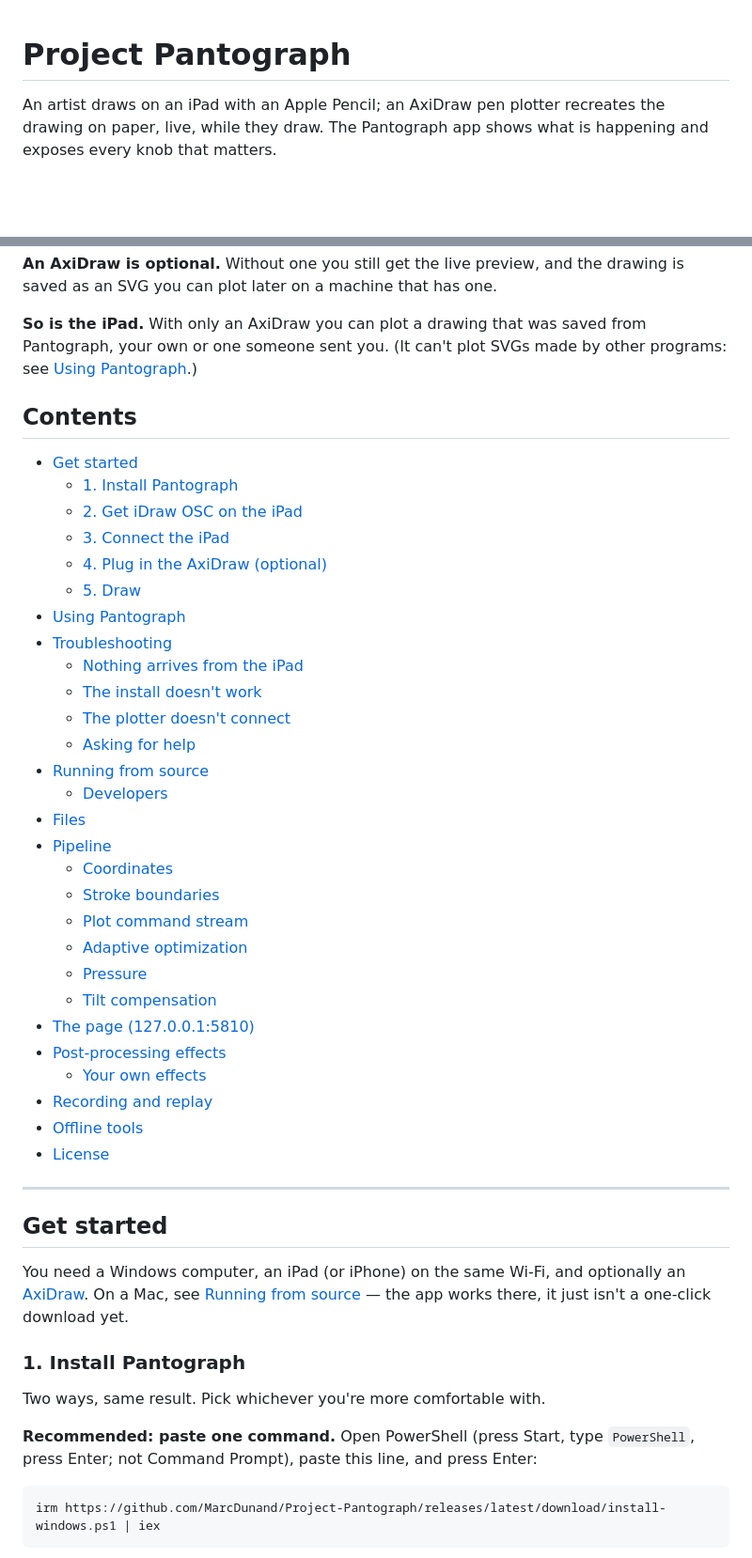
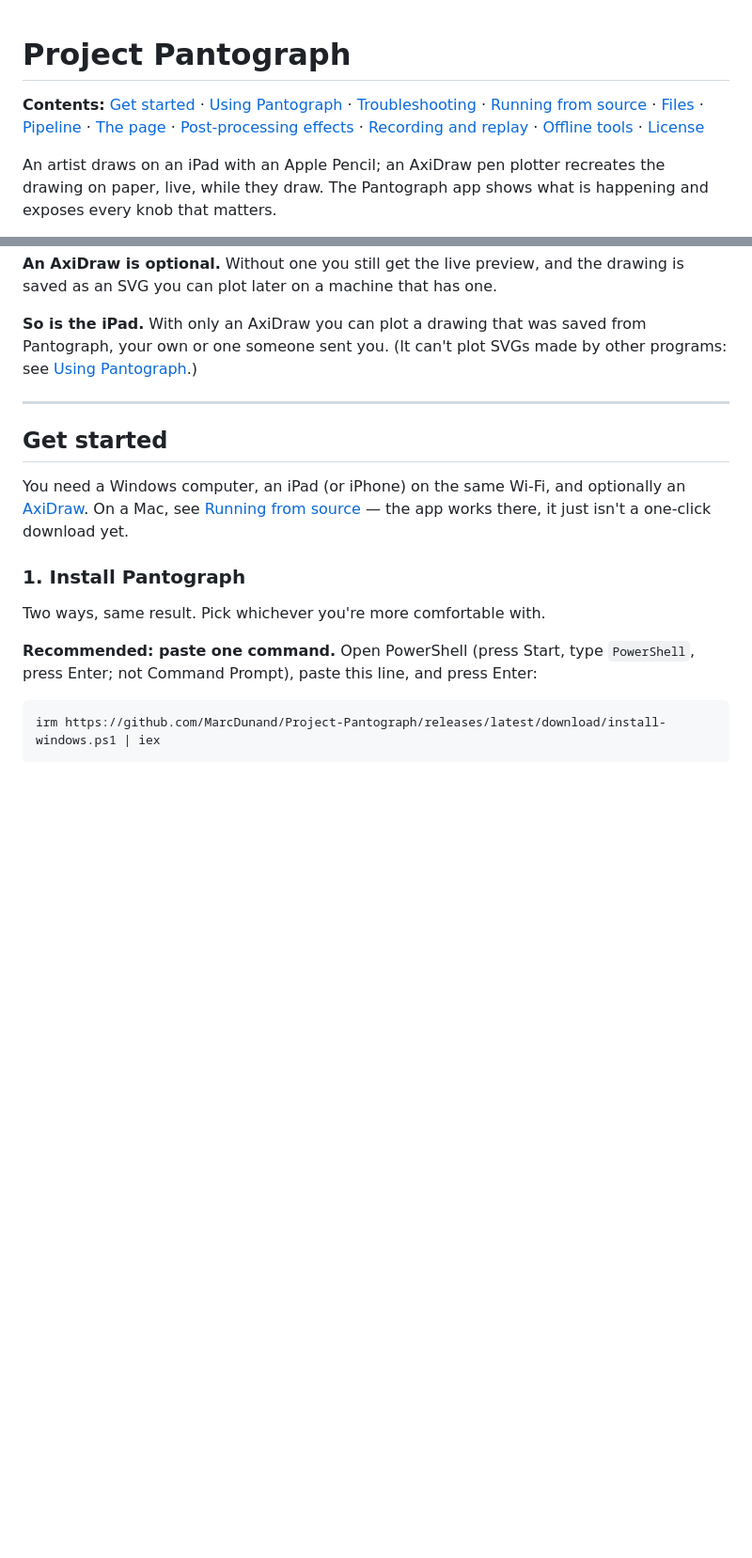
Before and after one commit to MarcDunand/Project-Pantograph, a Markdown page: README.md, 2 parts joined by grey strips. Shown at 94% size. GitHub-like rendering; blank space fills up the shorter version.

Commit message:
simplified table of contents

```diff
--- a/README.md
+++ b/README.md
@@ -1,4 +1,17 @@
 # Project Pantograph
+
+**Contents:**
+[Get started](#get-started) ·
+[Using Pantograph](#using-pantograph) ·
+[Troubleshooting](#troubleshooting) ·
+[Running from source](#running-from-source) ·
+[Files](#files) ·
+[Pipeline](#pipeline) ·
+[The page](#the-page-1270015810) ·
+[Post-processing effects](#post-processing-effects) ·
+[Recording and replay](#recording-and-replay) ·
+[Offline tools](#offline-tools) ·
+[License](#license)
 
 An artist draws on an iPad with an Apple Pencil; an AxiDraw pen plotter
 recreates the drawing on paper, live, while they draw. The Pantograph app
@@ -23,37 +36,6 @@ drawing is saved as an SVG you can plot later on a machine that has one.
 **So is the iPad.** With only an AxiDraw you can plot a drawing that was saved
 from Pantograph, your own or one someone sent you. (It can't plot SVGs made by
 other programs: see [Using Pantograph](#using-pantograph).)
-
-## Contents
-
-- [Get started](#get-started)
-  - [1. Install Pantograph](#1-install-pantograph)
-  - [2. Get iDraw OSC on the iPad](#2-get-idraw-osc-on-the-ipad)
-  - [3. Connect the iPad](#3-connect-the-ipad)
-  - [4. Plug in the AxiDraw (optional)](#4-plug-in-the-axidraw-optional)
-  - [5. Draw](#5-draw)
-- [Using Pantograph](#using-pantograph)
-- [Troubleshooting](#troubleshooting)
-  - [Nothing arrives from the iPad](#nothing-arrives-from-the-ipad)
-  - [The install doesn't work](#the-install-doesnt-work)
-  - [The plotter doesn't connect](#the-plotter-doesnt-connect)
-  - [Asking for help](#asking-for-help)
-- [Running from source](#running-from-source)
-  - [Developers](#developers)
-- [Files](#files)
-- [Pipeline](#pipeline)
-  - [Coordinates](#coordinates)
-  - [Stroke boundaries](#stroke-boundaries)
-  - [Plot command stream](#plot-command-stream)
-  - [Adaptive optimization](#adaptive-optimization)
-  - [Pressure](#pressure)
-  - [Tilt compensation](#tilt-compensation)
-- [The page (127.0.0.1:5810)](#the-page-1270015810)
-- [Post-processing effects](#post-processing-effects)
-  - [Your own effects](#your-own-effects)
-- [Recording and replay](#recording-and-replay)
-- [Offline tools](#offline-tools)
-- [License](#license)
 
 ---
 
```
